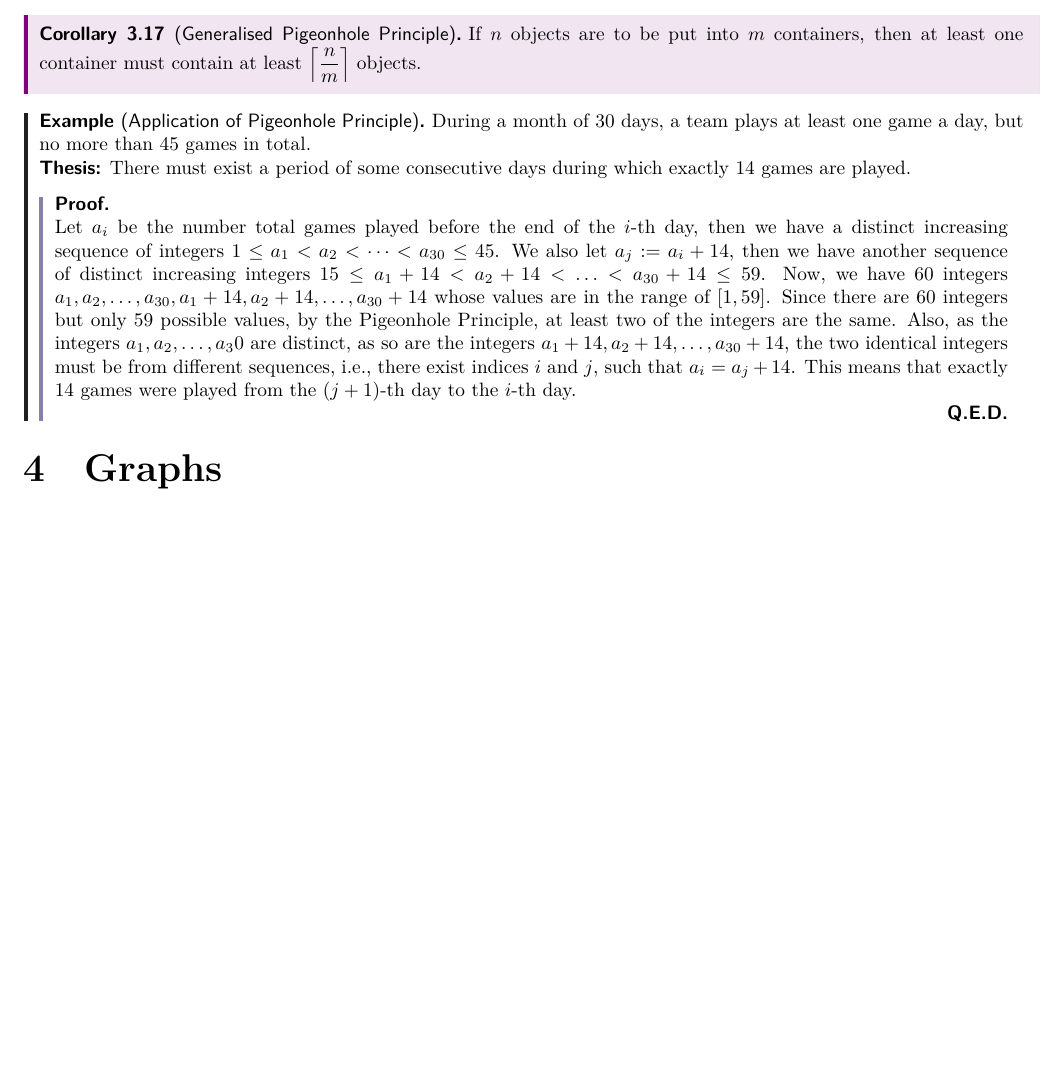
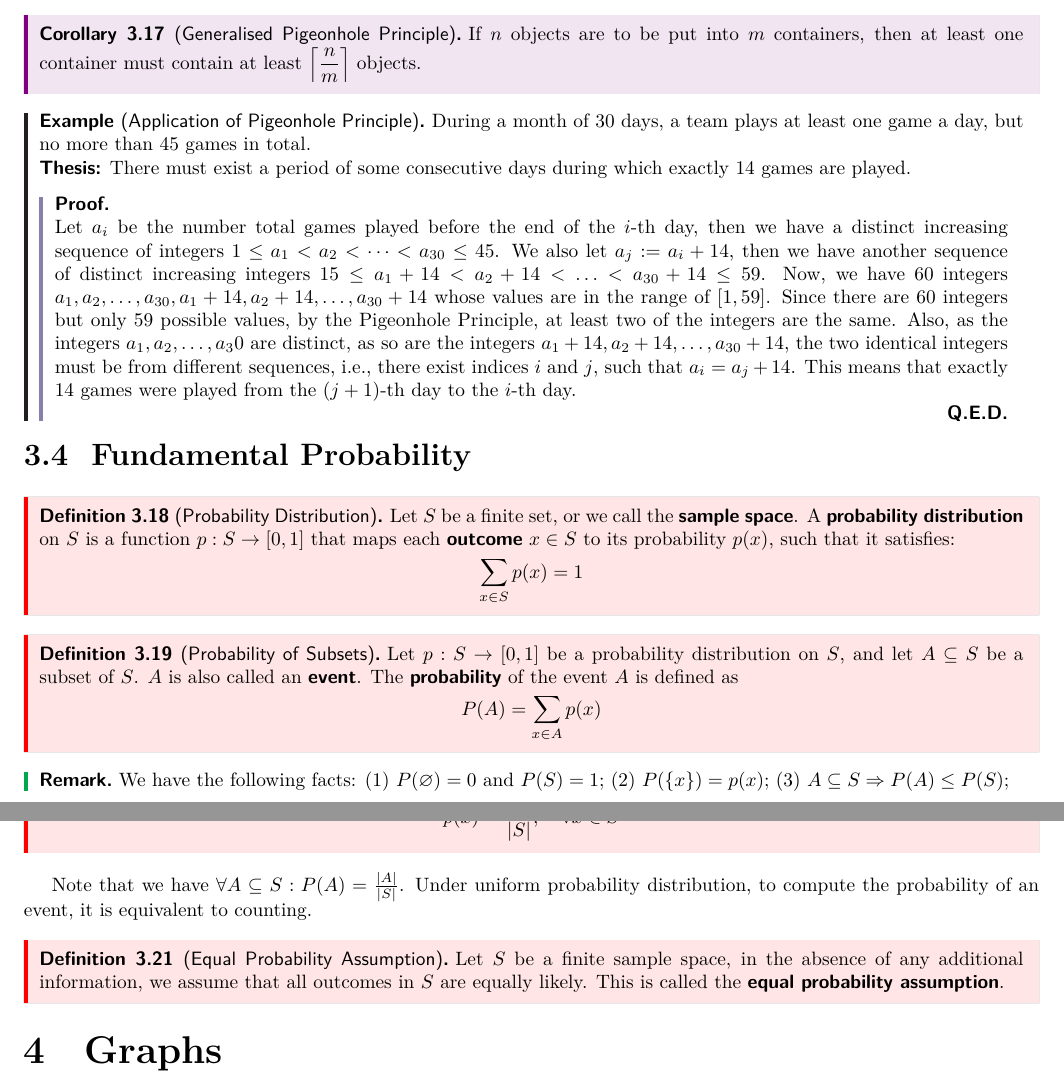
Before and after one commit to ShingZhanho/HKU-Notes, a LaTeX document (src/COMP2121-Notes/COMP2121-Notes.tex, which reads src/COMP2121-Notes/counting-probability.tex): part of page 12 of 12 before the commit and two parts of pages 12 and 13 of 13 after it, the two joined at a grey line, cut so that both start at the same text, the shorter picture padded with empty space. Compiled offline with pdfLaTeX.

Commit message:
docs: probability fundamental

```diff
--- a/src/COMP2121-Notes/counting-probability.tex
+++ b/src/COMP2121-Notes/counting-probability.tex
@@ -197,3 +197,48 @@ Below are some useful properties of binomial coefficients:
         were played from the $(j+1)$-th day to the $i$-th day.
     \end{proof}
 \end{example}
+
+\subsection{Fundamental Probability}
+
+\begin{definition}[Probability Distribution]
+    Let $S$ be a finite set, or we call the \textbf{sample space}.
+    A \textbf{probability distribution} on $S$ is a function
+    $p:S\to[0,1]$ that maps each \textbf{outcome} $x\in S$ to its probability $p(x)$, such that
+    it satisfies:
+    \[
+        \sum_{x\in S} p(x) = 1
+    \]
+\end{definition}
+
+\begin{definition}[Probability of Subsets]
+    Let $p:S\to[0,1]$ be a probability distribution on $S$, and let $A\subseteq S$ be a subset of $S$.
+    $A$ is also called an \textbf{event}. The \textbf{probability} of the event $A$ is defined as
+    \[
+        P(A) = \sum_{x\in A} p(x)
+    \]
+\end{definition}
+
+\begin{remark}
+    We have the following facts: \begin{enumerate*}[label=(\arabic*)]
+        \item $P(\emptyset) = 0$ and $P(S) = 1$;
+        \item $P(\set{x}) = p(x)$;
+        \item $A\subseteq S \Rightarrow P(A)\leq P(S)$;
+    \end{enumerate*}
+\end{remark}
+
+\begin{definition}[Uniform Probability Distribution]
+    Let $S$ be a finite sample space. The \textbf{uniform probability distribution} on $S$ is defined as
+    \[
+        p(x) = \frac{1}{\card{S}},\quad \forall x\in S
+    \]
+\end{definition}
+
+Note that we have $\forall A\subseteq S: P(A) = \frac{\card{A}}{\card{S}}$.
+Under uniform probability distribution, to compute the probability of an event,
+it is equivalent to counting.
+
+\begin{definition}[Equal Probability Assumption]
+    Let $S$ be a finite sample space, in the absence of any additional information,
+    we assume that all outcomes in $S$ are equally likely. This is called the
+    \textbf{equal probability assumption}.
+\end{definition}
```
